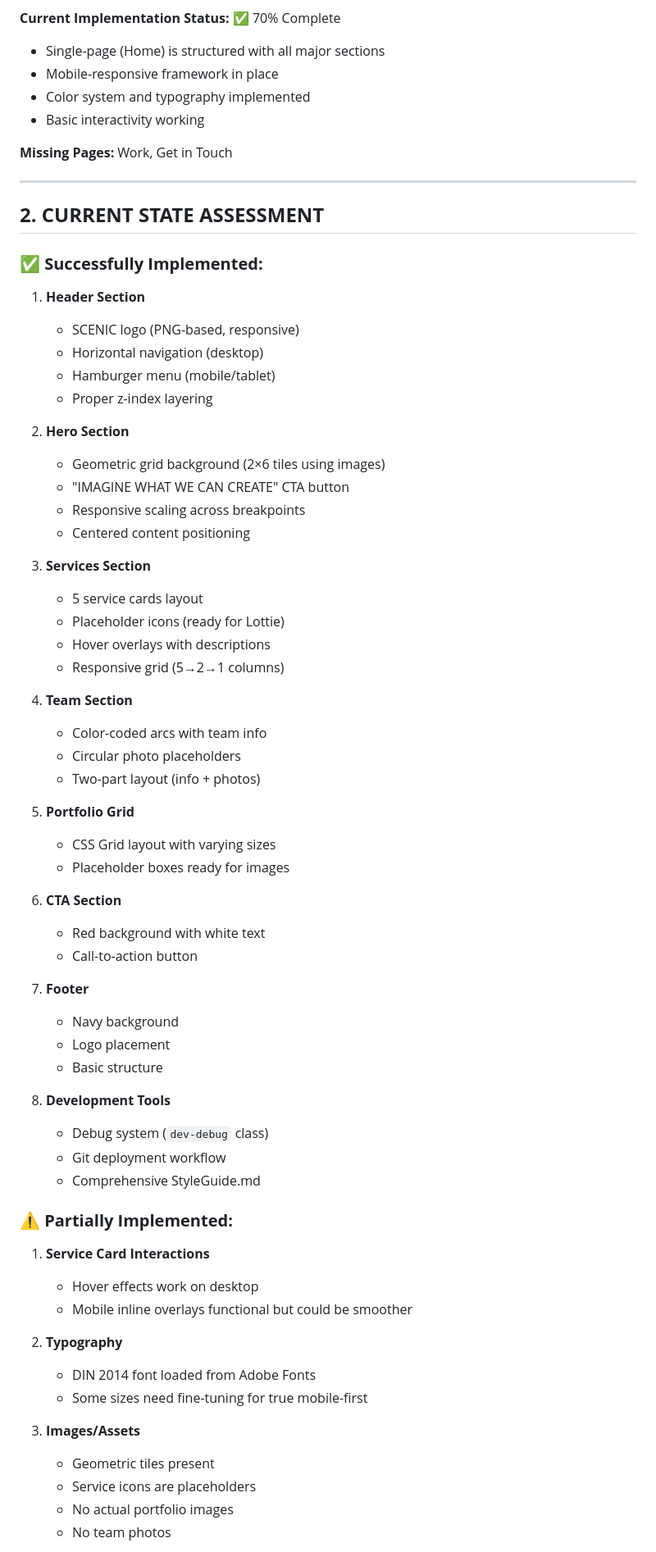
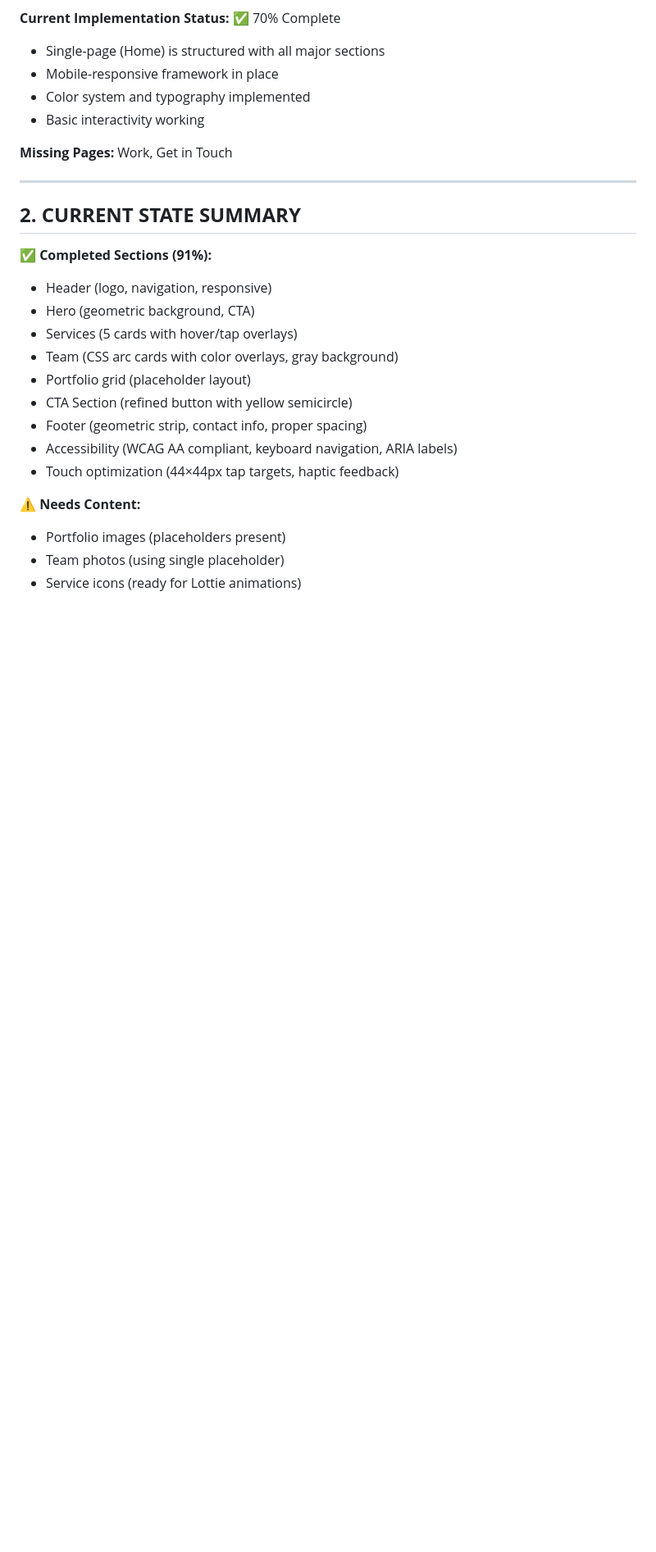
Before and after one commit to crambo70/DEV_PROJ_TEST, a Markdown page: IMPLEMENTATION_PLAN.md, the part around one of its changes. Shown at 82% size. Rendered like a GitHub page; blank space fills up the shorter version.

```diff
--- a/IMPLEMENTATION_PLAN.md
+++ b/IMPLEMENTATION_PLAN.md
@@ -103,62 +125,21 @@
 
 ---
 
-## **2. CURRENT STATE ASSESSMENT**
+## **2. CURRENT STATE SUMMARY**
 
-### **✅ Successfully Implemented:**
-1. **Header Section**
-   - SCENIC logo (PNG-based, responsive)
-   - Horizontal navigation (desktop)
-   - Hamburger menu (mobile/tablet)
-   - Proper z-index layering
+**✅ Completed Sections (91%):**
+- Header (logo, navigation, responsive)
+- Hero (geometric background, CTA)
+- Services (5 cards with hover/tap overlays)
+- Team (CSS arc cards with color overlays, gray background)
+- Portfolio grid (placeholder layout)
+- CTA Section (refined button with yellow semicircle)
+- Footer (geometric strip, contact info, proper spacing)
+- Accessibility (WCAG AA compliant, keyboard navigation, ARIA labels)
+- Touch optimization (44×44px tap targets, haptic feedback)
 
-2. **Hero Section**
-   - Geometric grid background (2×6 tiles using images)
-   - "IMAGINE WHAT WE CAN CREATE" CTA button
-   - Responsive scaling across breakpoints
-   - Centered content positioning
+**⚠️ Needs Content:**
+- Portfolio images (placeholders present)
+- Team photos (using single placeholder)
+- Service icons (ready for Lottie animations)
 
-3. **Services Section**
-   - 5 service cards layout
-   - Placeholder icons (ready for Lottie)
-   - Hover overlays with descriptions
-   - Responsive grid (5→2→1 columns)
-
-4. **Team Section**
-   - Color-coded arcs with team info
-   - Circular photo placeholders
-   - Two-part layout (info + photos)
-
-5. **Portfolio Grid**
-   - CSS Grid layout with varying sizes
-   - Placeholder boxes ready for images
-
-6. **CTA Section**
-   - Red background with white text
-   - Call-to-action button
-
-7. **Footer**
-   - Navy background
-   - Logo placement
-   - Basic structure
-
-8. **Development Tools**
-   - Debug system (`dev-debug` class)
-   - Git deployment workflow
-   - Comprehensive StyleGuide.md
-
-### **⚠️ Partially Implemented:**
-1. **Service Card Interactions**
-   - Hover effects work on desktop
-   - Mobile inline overlays functional but could be smoother
-
-2. **Typography**
-   - DIN 2014 font loaded from Adobe Fonts
-   - Some sizes need fine-tuning for true mobile-first
-
-3. **Images/Assets**
-   - Geometric tiles present
-   - Service icons are placeholders
-   - No actual portfolio images
-   - No team photos
-
```
Also changed, not shown: other parts of IMPLEMENTATION_PLAN.md (+85 -243 lines).
